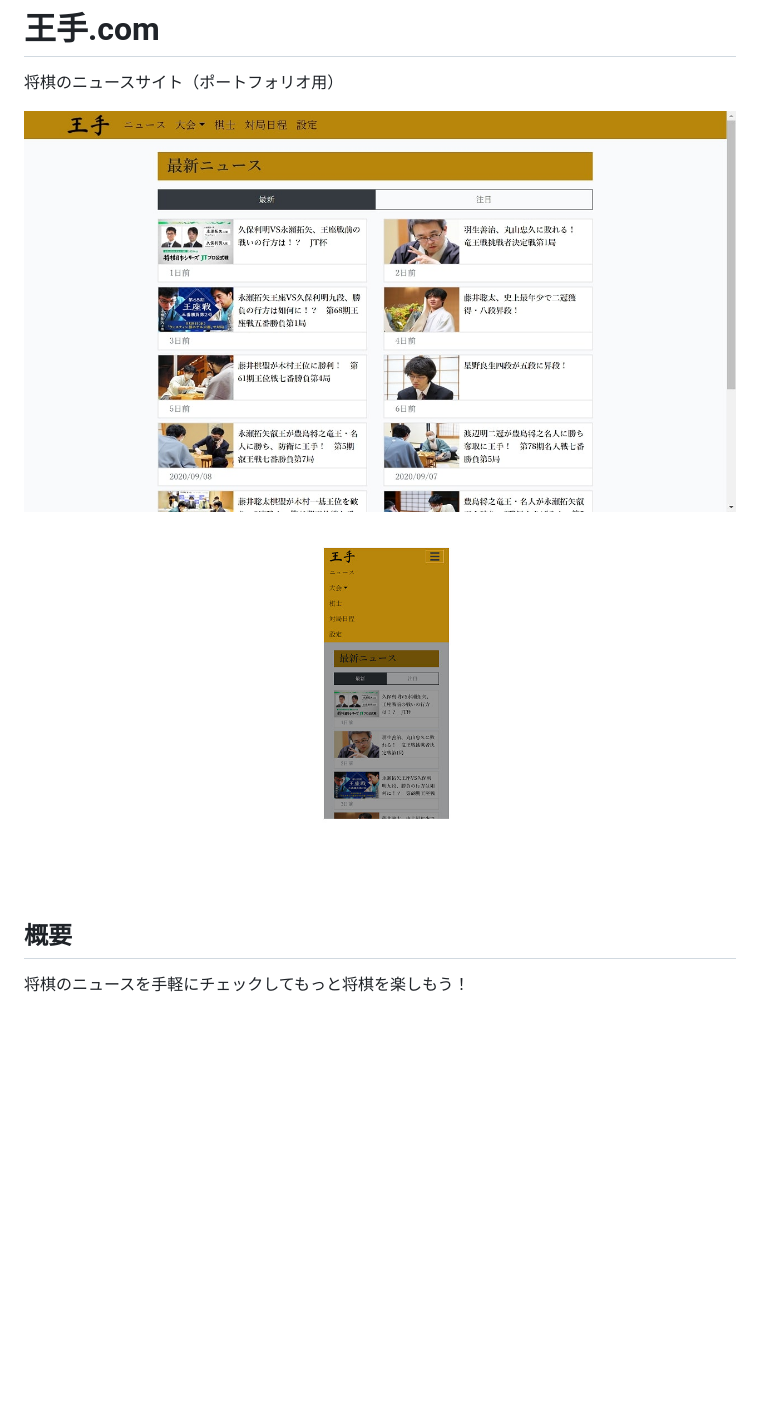
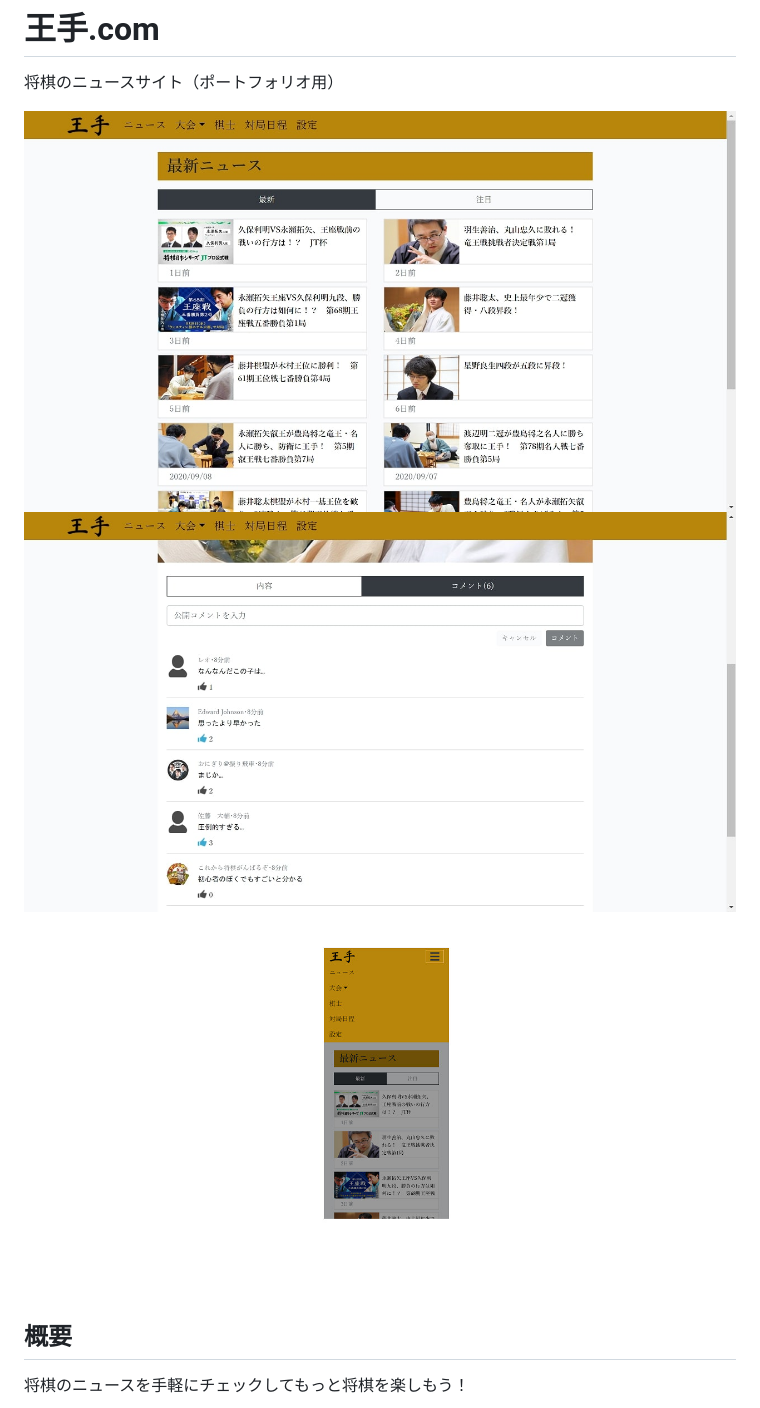
Before and after one commit to kitaiyuuki/oute, a Markdown page: readme.md, the part around the change. Drawn GitHub-style; pictures changed too: readme_image/readme_image1.jpg (added), readme_image/readme_image2.jpg (added), readme_image/readme_image3.jpg (added); blank space fills up the shorter version.

Commit message:
readme_image3追加

```diff
--- a/readme.md
+++ b/readme.md
@@ -2,8 +2,9 @@
 
 将棋のニュースサイト（ポートフォリオ用）
 
-![サイトの画像](./readme_image.jpg)
-![サイトの画像2](./readme_image2.jpg)
+![サイトの画像1](./readme_image/readme_image1.jpg)
+![サイトの画像2](./readme_image/readme_image2.jpg)
+![サイトの画像3](./readme_image/readme_image3.jpg)
 
 ## 概要
 
```
Also changed, not shown: readme_image1.jpg (renamed from readme_image.jpg).
